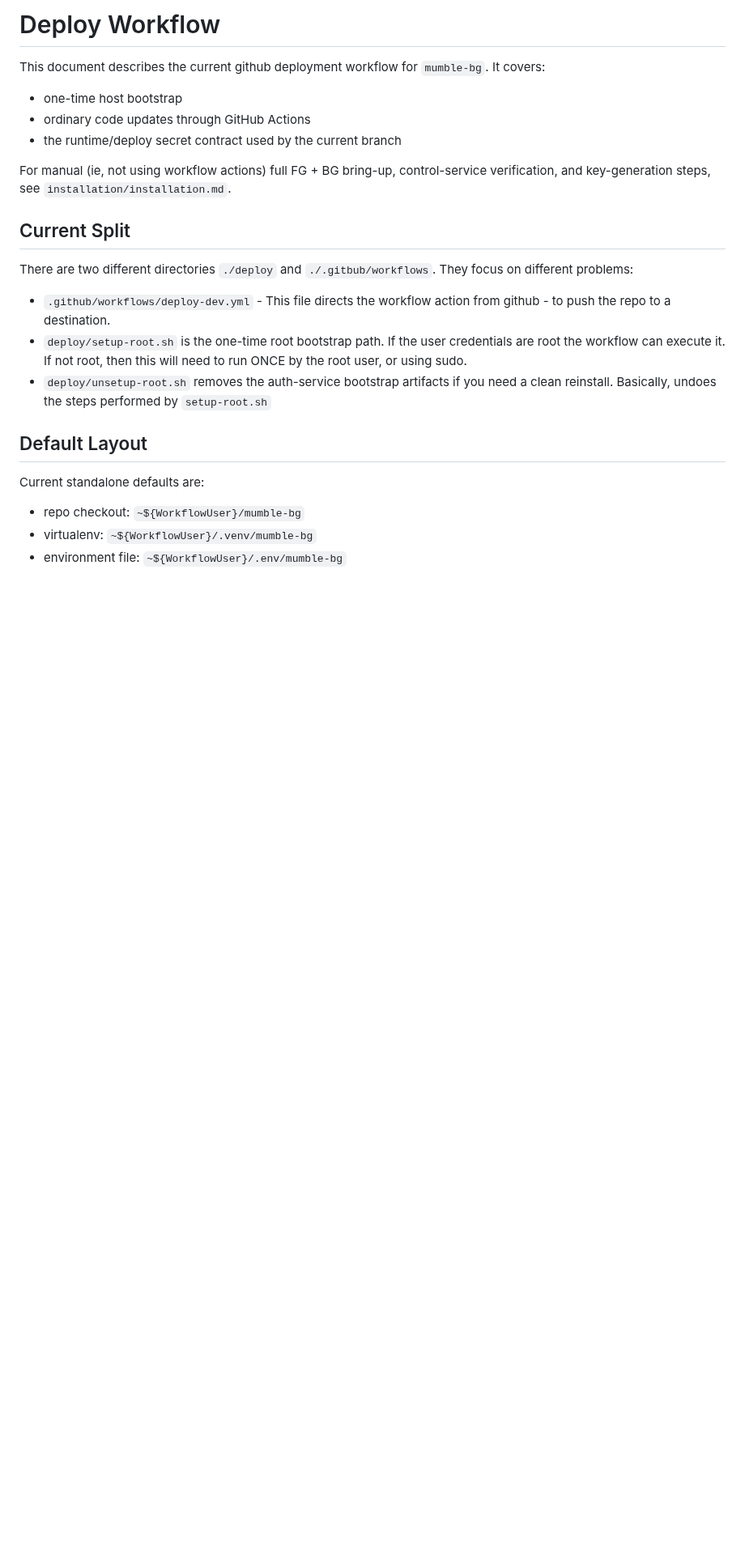
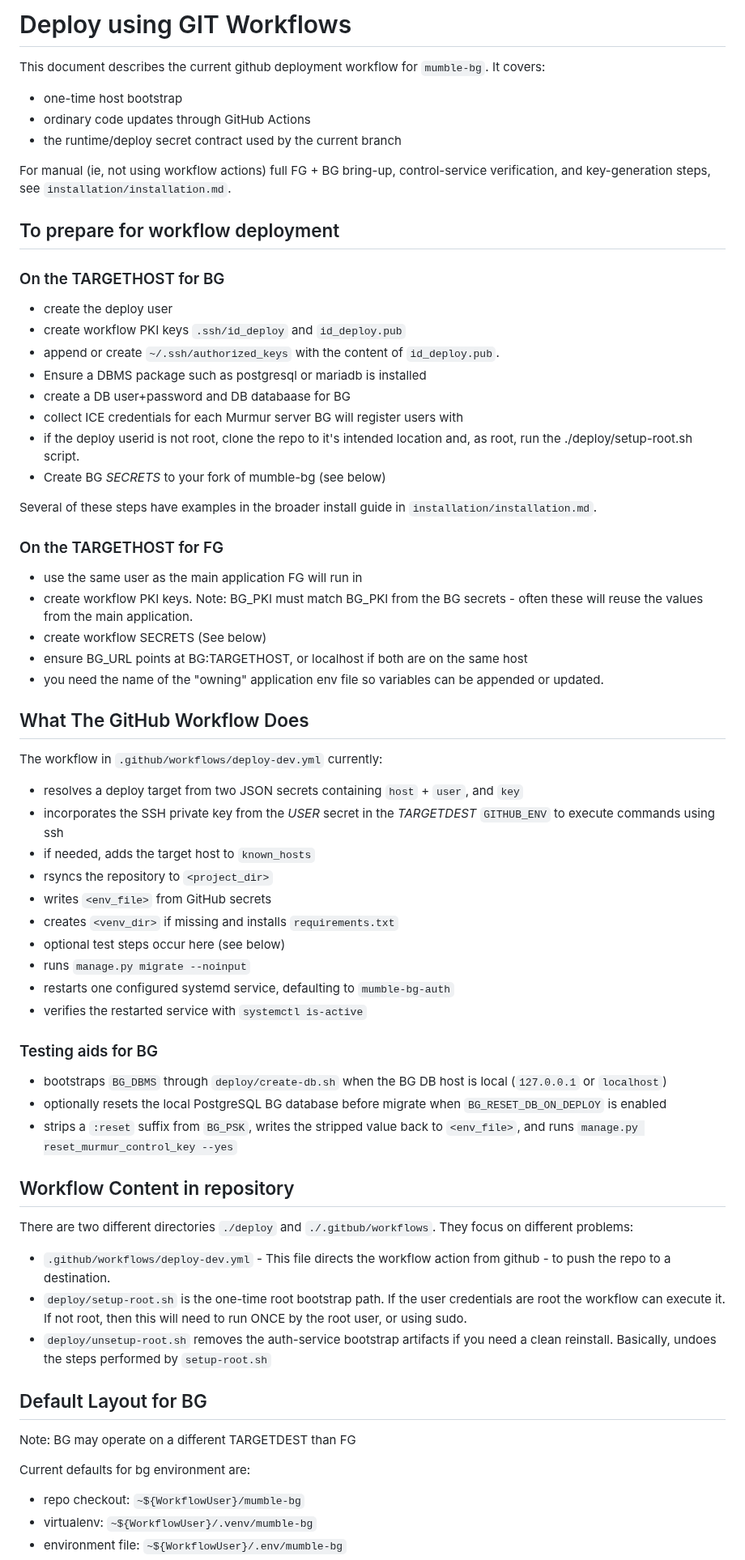
Before and after one commit to aixtools/mumble-bg, a Markdown page: docs/workflow-deploy.md, the part around one of its changes. Shown at 81% size. Drawn GitHub-style; blank space fills up the shorter version.

```diff
--- a/docs/workflow-deploy.md
+++ b/docs/workflow-deploy.md
@@ -1,4 +1,4 @@
-# Deploy Workflow
+# Deploy using GIT Workflows
 
 This document describes the current github deployment workflow for `mumble-bg`.
 It covers:
@@ -10,7 +10,48 @@ It covers:
 For manual (ie, not using workflow actions) full FG + BG bring-up, control-service verification, and key-generation steps,
 see `installation/installation.md`.
 
-## Current Split
+## To prepare for workflow deployment
+
+### On the TARGETHOST for BG
+- create the deploy user
+- create workflow PKI keys `.ssh/id_deploy` and `id_deploy.pub`
+- append or create `~/.ssh/authorized_keys` with the content of `id_deploy.pub`.
+- Ensure a DBMS package such as postgresql or mariadb is installed
+- create a DB user+password and DB databaase for BG
+- collect ICE credentials for each Murmur server BG will register users with
+- if the deploy userid is not root, clone the repo to it's intended location and, as root, run the ./deploy/setup-root.sh script.
+- Create BG *SECRETS* to your fork of mumble-bg (see below)
+
+Several of these steps have examples in the broader install guide in `installation/installation.md`.
+
+### On the TARGETHOST for FG
+- use the same user as the main application FG will run in
+- create workflow PKI keys. Note: BG_PKI must match BG_PKI from the BG secrets - often these will reuse the values from the main application.
+- create workflow SECRETS (See below)
+- ensure BG_URL points at BG:TARGETHOST, or localhost if both are on the same host
+- you need the name of the "owning" application env file so variables can be appended or updated.
+
+## What The GitHub Workflow Does
+
+The workflow in `.github/workflows/deploy-dev.yml` currently:
+
+- resolves a deploy target from two JSON secrets containing `host` +  `user`, and `key`
+- incorporates the SSH private key from the *USER* secret in the *TARGETDEST* `GITHUB_ENV` to execute commands using ssh
+- if needed, adds the target host to `known_hosts`
+- rsyncs the repository to `<project_dir>`
+- writes `<env_file>` from GitHub secrets
+- creates `<venv_dir>` if missing and installs `requirements.txt`
+- optional test steps occur here (see below)
+- runs `manage.py migrate --noinput`
+- restarts one configured systemd service, defaulting to `mumble-bg-auth`
+- verifies the restarted service with `systemctl is-active`
+
+### Testing aids for BG
+- bootstraps `BG_DBMS` through `deploy/create-db.sh` when the BG DB host is local (`127.0.0.1` or `localhost`)
+- optionally resets the local PostgreSQL BG database before migrate when `BG_RESET_DB_ON_DEPLOY` is enabled
+- strips a `:reset` suffix from `BG_PSK`, writes the stripped value back to `<env_file>`, and runs `manage.py reset_murmur_control_key --yes`
+
+## Workflow Content in repository
 
 There are two different directories `./deploy` and `./.gitbub/workflows`. They focus on different problems:
 
@@ -19,9 +60,11 @@ There are two different directories `./deploy` and `./.gitbub/workflows`. They f
 If not root, then this will need to run ONCE by the root user, or using sudo.
 - `deploy/unsetup-root.sh` removes the auth-service bootstrap artifacts if you need a clean reinstall. Basically, undoes the steps performed by `setup-root.sh`
 
-## Default Layout
+## Default Layout for BG
 
-Current standalone defaults are:
+Note: BG may operate on a different TARGETDEST than FG
+
+Current defaults for bg environment are:
 
 - repo checkout: `~${WorkflowUser}/mumble-bg`
 - virtualenv: `~${WorkflowUser}/.venv/mumble-bg`
```
Also changed, not shown: other parts of docs/workflow-deploy.md (+27 -48 lines).
